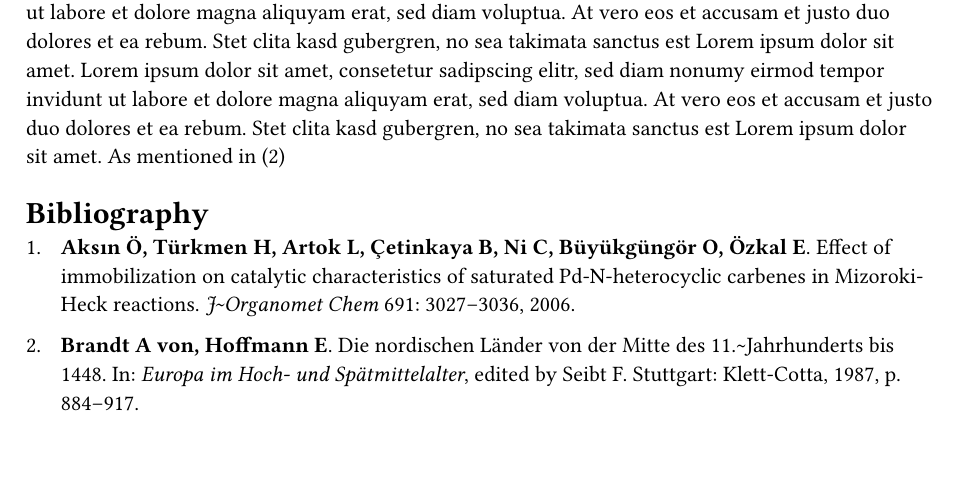
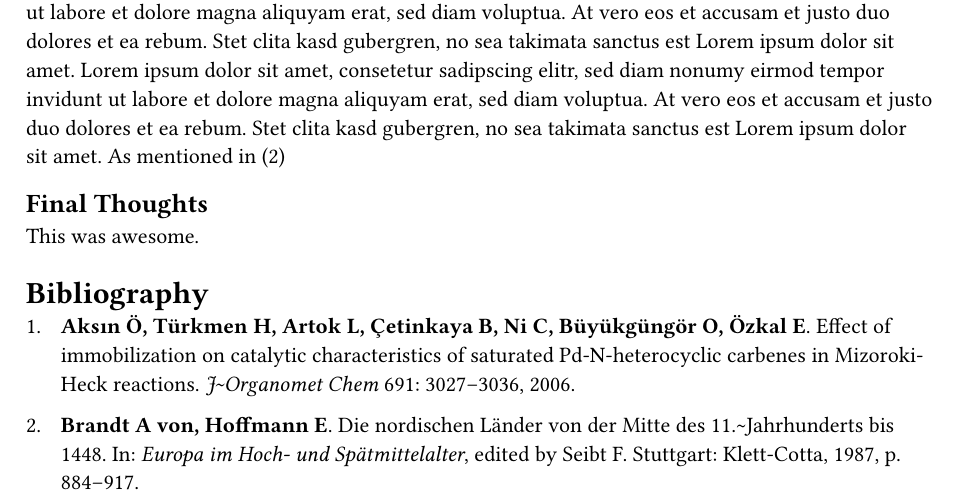
Before and after one commit to majst01/thesis, a Typst document (thesis.typ): part of page 3 of 3, cut so that both start at the same text, the shorter picture padded with empty space. Compiled offline with Typst 0.15.

Commit message:
Final Thoughts added

```diff
--- a/thesis.typ
+++ b/thesis.typ
@@ -23,6 +23,10 @@ Lorem ipsum dolor sit amet, consetetur sadipscing elitr, sed diam nonumy eirmod
 
 Lorem ipsum dolor sit amet, consetetur sadipscing elitr, sed diam nonumy eirmod tempor invidunt ut labore et dolore magna aliquyam erat, sed diam voluptua. At vero eos et accusam et justo duo dolores et ea rebum. Stet clita kasd gubergren, no sea takimata sanctus est Lorem ipsum dolor sit amet. Lorem ipsum dolor sit amet, consetetur sadipscing elitr, sed diam nonumy eirmod tempor invidunt ut labore et dolore magna aliquyam erat, sed diam voluptua. At vero eos et accusam et justo duo dolores et ea rebum. Stet clita kasd gubergren, no sea takimata sanctus est Lorem ipsum dolor sit amet. As mentioned in @brandt
 
+== Final Thoughts
+
+This was awesome.
+
 
 #bibliography(
   style: "american-physiological-society",
```
